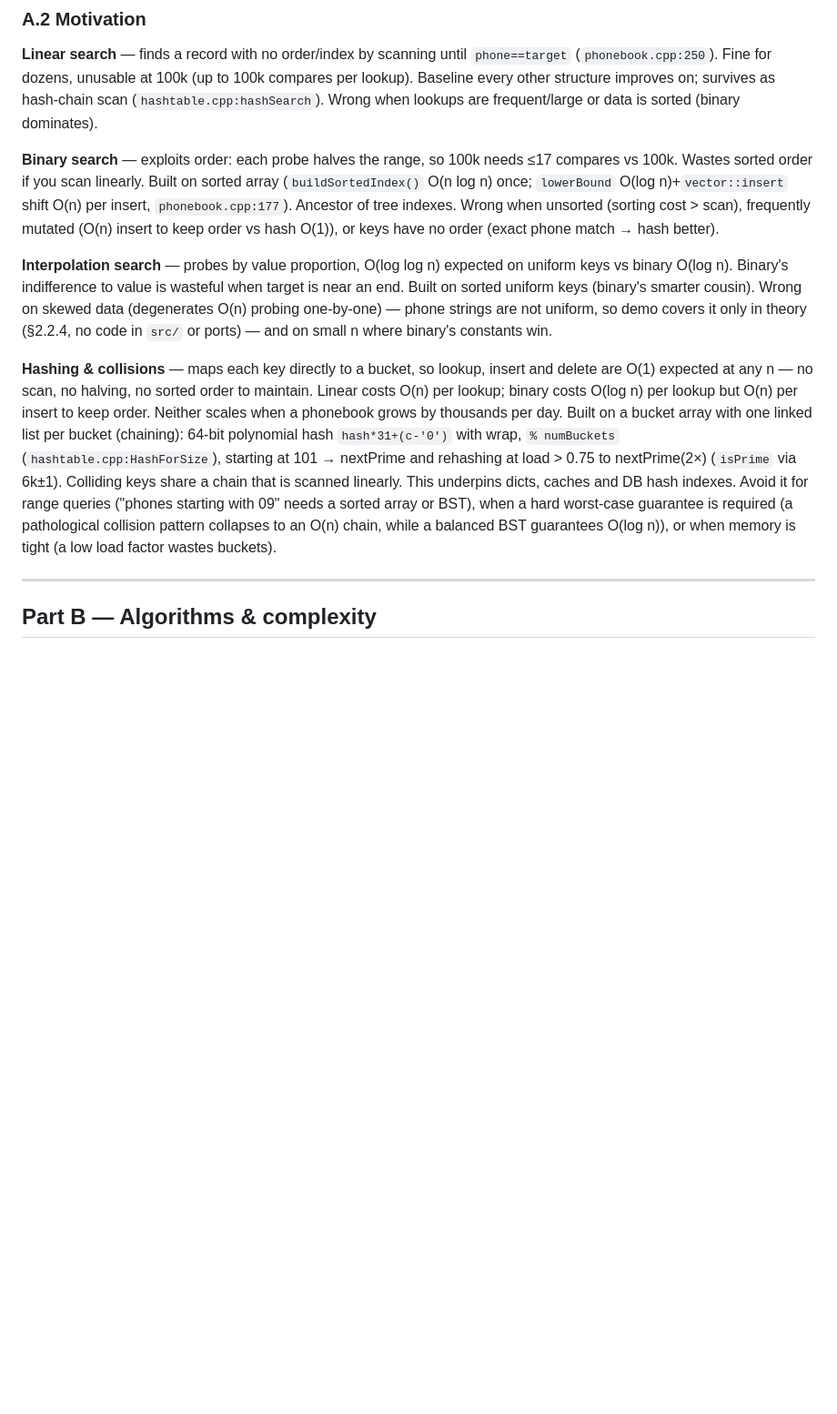
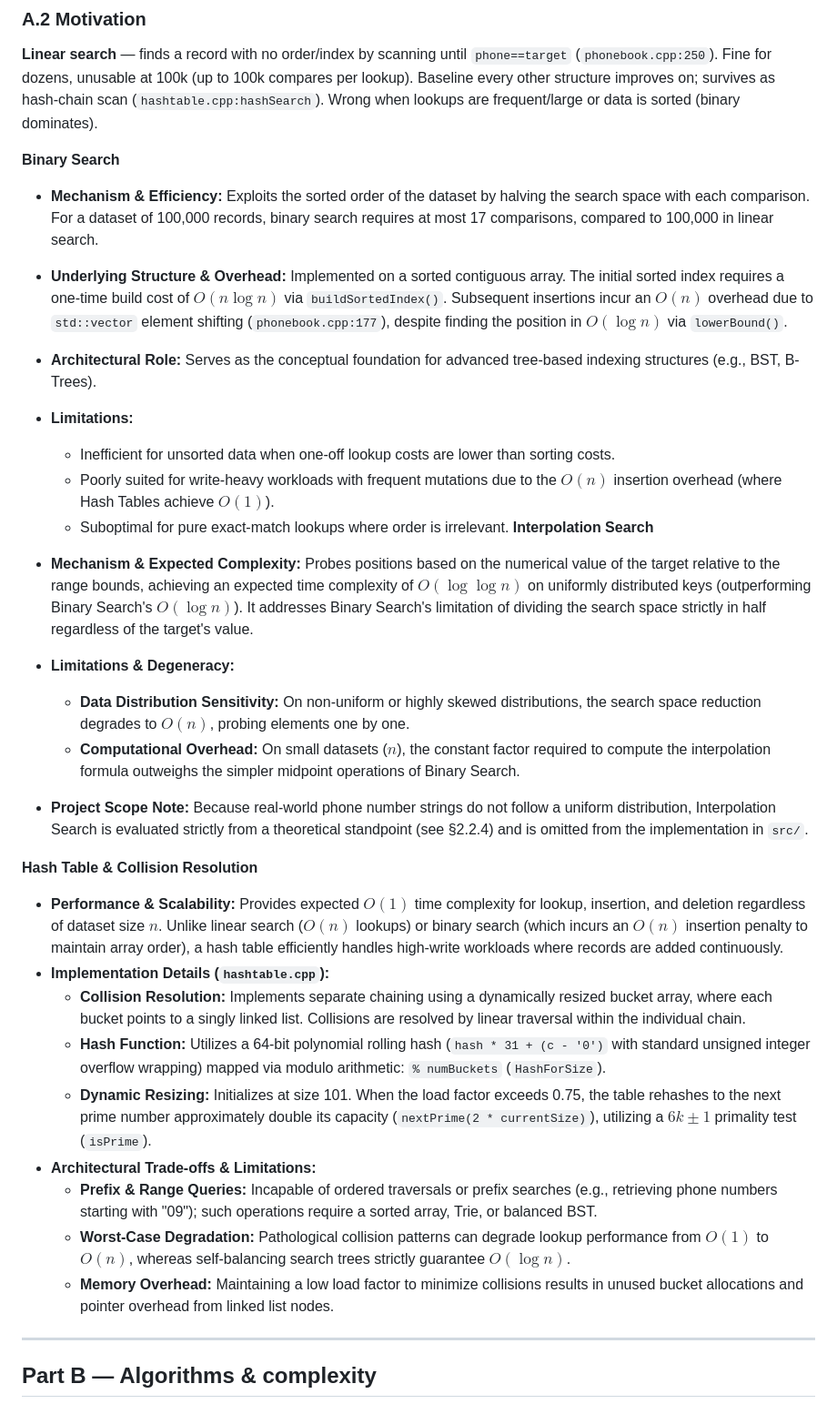
Before and after one commit to TraiNguyenVan/dsa-group-project, a Markdown page: report/report.md, the part around the change. Shown at 91% size. Drawn GitHub-style; blank space fills up the shorter version.

Commit message:
Rewrote A.2 Motivation
Rewrote for an easier reading expericences.

```diff
--- a/report/report.md
+++ b/report/report.md
@@ -23,11 +23,34 @@ Refs: course syllabus `3-Data Structure and Algorithm-CLC.pdf` (INT1306_CLC, 202
 
 **Linear search** — finds a record with no order/index by scanning until `phone==target` (`phonebook.cpp:250`). Fine for dozens, unusable at 100k (up to 100k compares per lookup). Baseline every other structure improves on; survives as hash-chain scan (`hashtable.cpp:hashSearch`). Wrong when lookups are frequent/large or data is sorted (binary dominates).
 
-**Binary search** — exploits order: each probe halves the range, so 100k needs ≤17 compares vs 100k. Wastes sorted order if you scan linearly. Built on sorted array (`buildSortedIndex()` O(n log n) once; `lowerBound` O(log n)+`vector::insert` shift O(n) per insert, `phonebook.cpp:177`). Ancestor of tree indexes. Wrong when unsorted (sorting cost > scan), frequently mutated (O(n) insert to keep order vs hash O(1)), or keys have no order (exact phone match → hash better).
+**Binary Search**
 
-**Interpolation search** — probes by value proportion, O(log log n) expected on uniform keys vs binary O(log n). Binary's indifference to value is wasteful when target is near an end. Built on sorted uniform keys (binary's smarter cousin). Wrong on skewed data (degenerates O(n) probing one-by-one) — phone strings are not uniform, so demo covers it only in theory (§2.2.4, no code in `src/` or ports) — and on small n where binary's constants win.
+* **Mechanism & Efficiency:** Exploits the sorted order of the dataset by halving the search space with each comparison. For a dataset of 100,000 records, binary search requires at most 17 comparisons, compared to 100,000 in linear search.
+* **Underlying Structure & Overhead:** Implemented on a sorted contiguous array. The initial sorted index requires a one-time build cost of $O(n \log n)$ via `buildSortedIndex()`. Subsequent insertions incur an $O(n)$ overhead due to `std::vector` element shifting (`phonebook.cpp:177`), despite finding the position in $O(\log n)$ via `lowerBound()`.
+* **Architectural Role:** Serves as the conceptual foundation for advanced tree-based indexing structures (e.g., BST, B-Trees).
+* **Limitations:**
+  * Inefficient for unsorted data when one-off lookup costs are lower than sorting costs.
+  * Poorly suited for write-heavy workloads with frequent mutations due to the $O(n)$ insertion overhead (where Hash Tables achieve $O(1)$).
+  * Suboptimal for pure exact-match lookups where order is irrelevant.
+**Interpolation Search**
 
-**Hashing & collisions** — maps each key directly to a bucket, so lookup, insert and delete are O(1) expected at any n — no scan, no halving, no sorted order to maintain. Linear costs O(n) per lookup; binary costs O(log n) per lookup but O(n) per insert to keep order. Neither scales when a phonebook grows by thousands per day. Built on a bucket array with one linked list per bucket (chaining): 64-bit polynomial hash `hash*31+(c-'0')` with wrap, `% numBuckets` (`hashtable.cpp:HashForSize`), starting at 101 → nextPrime and rehashing at load > 0.75 to nextPrime(2×) (`isPrime` via 6k±1). Colliding keys share a chain that is scanned linearly. This underpins dicts, caches and DB hash indexes. Avoid it for range queries ("phones starting with 09" needs a sorted array or BST), when a hard worst-case guarantee is required (a pathological collision pattern collapses to an O(n) chain, while a balanced BST guarantees O(log n)), or when memory is tight (a low load factor wastes buckets).
+* **Mechanism & Expected Complexity:** Probes positions based on the numerical value of the target relative to the range bounds, achieving an expected time complexity of $O(\log \log n)$ on uniformly distributed keys (outperforming Binary Search's $O(\log n)$). It addresses Binary Search's limitation of dividing the search space strictly in half regardless of the target's value.
+* **Limitations & Degeneracy:**
+  * **Data Distribution Sensitivity:** On non-uniform or highly skewed distributions, the search space reduction degrades to $O(n)$, probing elements one by one.
+  * **Computational Overhead:** On small datasets ($n$), the constant factor required to compute the interpolation formula outweighs the simpler midpoint operations of Binary Search.
+* **Project Scope Note:** Because real-world phone number strings do not follow a uniform distribution, Interpolation Search is evaluated strictly from a theoretical standpoint (see §2.2.4) and is omitted from the implementation in `src/`.
+
+**Hash Table & Collision Resolution**
+
+* **Performance & Scalability:** Provides expected $O(1)$ time complexity for lookup, insertion, and deletion regardless of dataset size $n$. Unlike linear search ($O(n)$ lookups) or binary search (which incurs an $O(n)$ insertion penalty to maintain array order), a hash table efficiently handles high-write workloads where records are added continuously.
+* **Implementation Details (`hashtable.cpp`):**
+  * **Collision Resolution:** Implements separate chaining using a dynamically resized bucket array, where each bucket points to a singly linked list. Collisions are resolved by linear traversal within the individual chain.
+  * **Hash Function:** Utilizes a 64-bit polynomial rolling hash (`hash * 31 + (c - '0')` with standard unsigned integer overflow wrapping) mapped via modulo arithmetic: `% numBuckets` (`HashForSize`).
+  * **Dynamic Resizing:** Initializes at size 101. When the load factor exceeds 0.75, the table rehashes to the next prime number approximately double its capacity (`nextPrime(2 * currentSize)`), utilizing a $6k \pm 1$ primality test (`isPrime`).
+* **Architectural Trade-offs & Limitations:**
+  * **Prefix & Range Queries:** Incapable of ordered traversals or prefix searches (e.g., retrieving phone numbers starting with "09"); such operations require a sorted array, Trie, or balanced BST.
+  * **Worst-Case Degradation:** Pathological collision patterns can degrade lookup performance from $O(1)$ to $O(n)$, whereas self-balancing search trees strictly guarantee $O(\log n)$.
+  * **Memory Overhead:** Maintaining a low load factor to minimize collisions results in unused bucket allocations and pointer overhead from linked list nodes.
 
 ---
 
```
